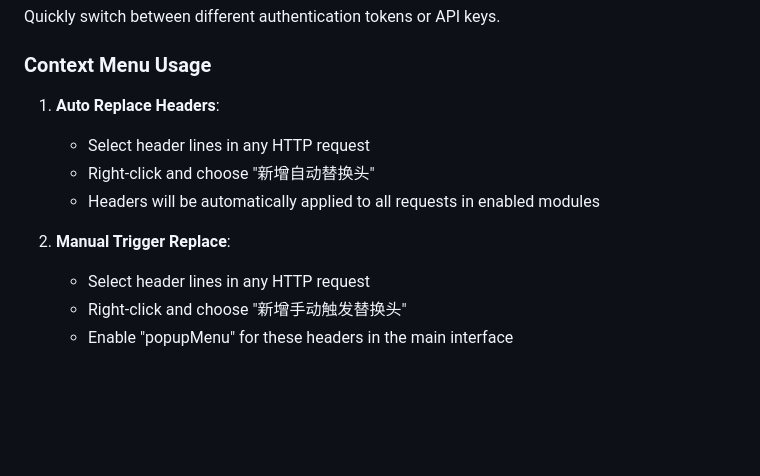
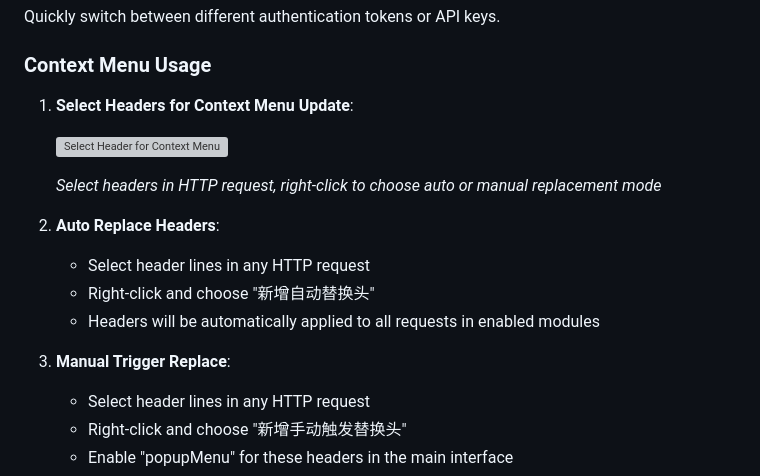
Before and after one commit to GitHubNull/changeHeaders, a Markdown page: README_en.md, the part around one of its changes. GitHub-like rendering; blank space fills up the shorter version; grey boxes are pictures that could not be loaded.

```diff
--- a/README_en.md
+++ b/README_en.md
@@ -145,12 +165,19 @@ X-API-Key: <key>
 Quickly switch between different authentication tokens or API keys.
 
 ### Context Menu Usage
-1. **Auto Replace Headers**:
+
+1. **Select Headers for Context Menu Update**:
+
+   ![Select Header for Context Menu](img/选择hearer进行鼠标右键菜单更新header的取值.png)
+
+   *Select headers in HTTP request, right-click to choose auto or manual replacement mode*
+
+2. **Auto Replace Headers**:
    - Select header lines in any HTTP request
    - Right-click and choose "新增自动替换头"
    - Headers will be automatically applied to all requests in enabled modules
 
-2. **Manual Trigger Replace**:
+3. **Manual Trigger Replace**:
    - Select header lines in any HTTP request
    - Right-click and choose "新增手动触发替换头"
    - Enable "popupMenu" for these headers in the main interface
```
Also changed, not shown: other parts of README_en.md (+24 -0 lines), README.md (+34 -3 lines).
